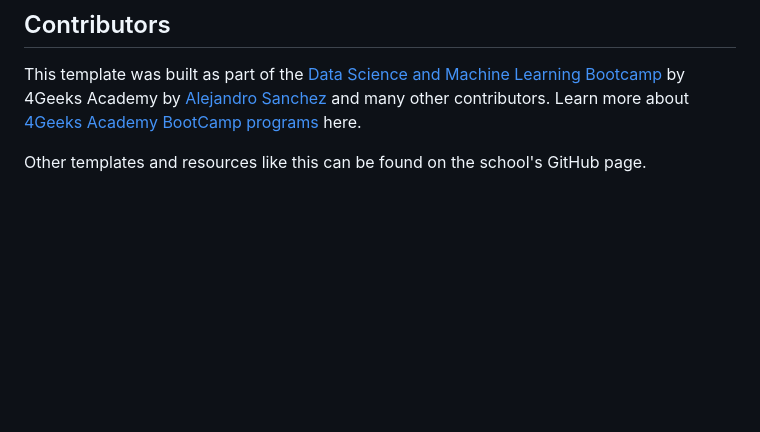
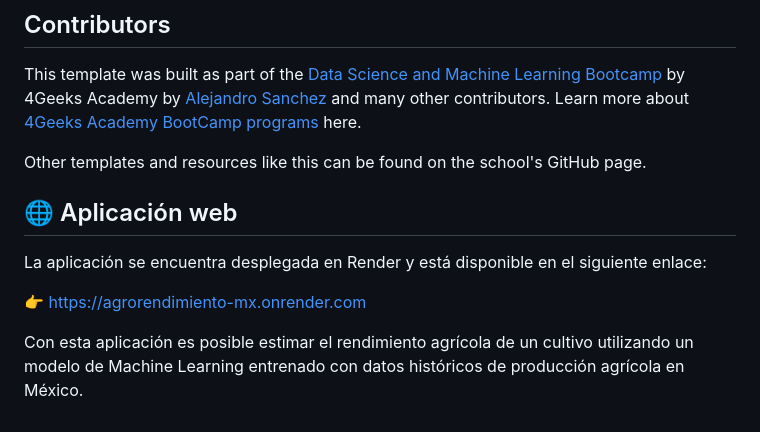
Before and after one commit to JamesT1999/agrorendimiento-mx, a Markdown page: README.md, the part around the change. GitHub-like rendering; blank space fills up the shorter version.

```diff
--- a/README.md
+++ b/README.md
@@ -110,3 +110,11 @@ To process data, you can modify the app.py script to include your data processin
 This template was built as part of the [Data Science and Machine Learning Bootcamp](https://4geeksacademy.com/us/coding-bootcamps/datascience-machine-learning) by 4Geeks Academy by [Alejandro Sanchez](https://twitter.com/alesanchezr) and many other contributors. Learn more about [4Geeks Academy BootCamp programs](https://4geeksacademy.com/us/programs) here.
 
 Other templates and resources like this can be found on the school's GitHub page.
+
+## 🌐 Aplicación web
+
+La aplicación se encuentra desplegada en Render y está disponible en el siguiente enlace:
+
+👉 https://agrorendimiento-mx.onrender.com
+
+Con esta aplicación es posible estimar el rendimiento agrícola de un cultivo utilizando un modelo de Machine Learning entrenado con datos históricos de producción agrícola en México.
```
